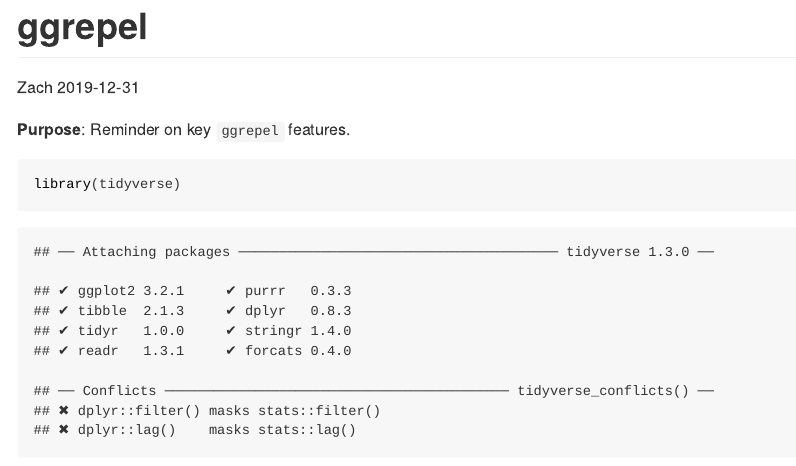
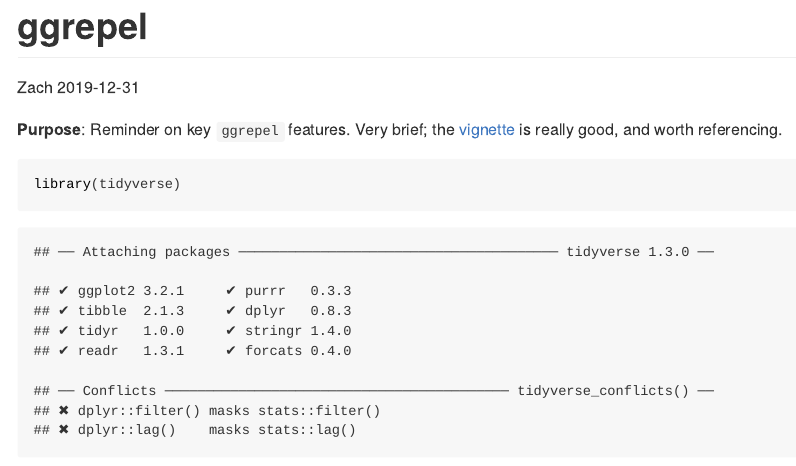
Before and after one commit to zdelrosario/r-recipies, an R Markdown document (ggplot/repel.Rmd): the page in a window 1100 px wide, from its top. The pictures show the output file ggplot/repel.html that the author committed with the source, opened offline.

Commit message:
point to vignette

````diff
--- a/ggplot/repel.Rmd
+++ b/ggplot/repel.Rmd
@@ -6,7 +6,9 @@ output:
   github_document
 ---
 
-**Purpose**: Reminder on key `ggrepel` features.
+**Purpose**: Reminder on key `ggrepel` features. Very brief; the
+[vignette](https://cran.r-project.org/web/packages/ggrepel/vignettes/ggrepel.html)
+is really good, and worth referencing.
 
 ```{r setup}
 library(tidyverse)
````
Also changed, not shown: ggplot/repel.html, ggplot/repel.md, ggplot/repel_files/figure-gfm/unnamed-chunk-1-1.png, ggplot/repel_files/figure-gfm/unnamed-chunk-2-1.png.
